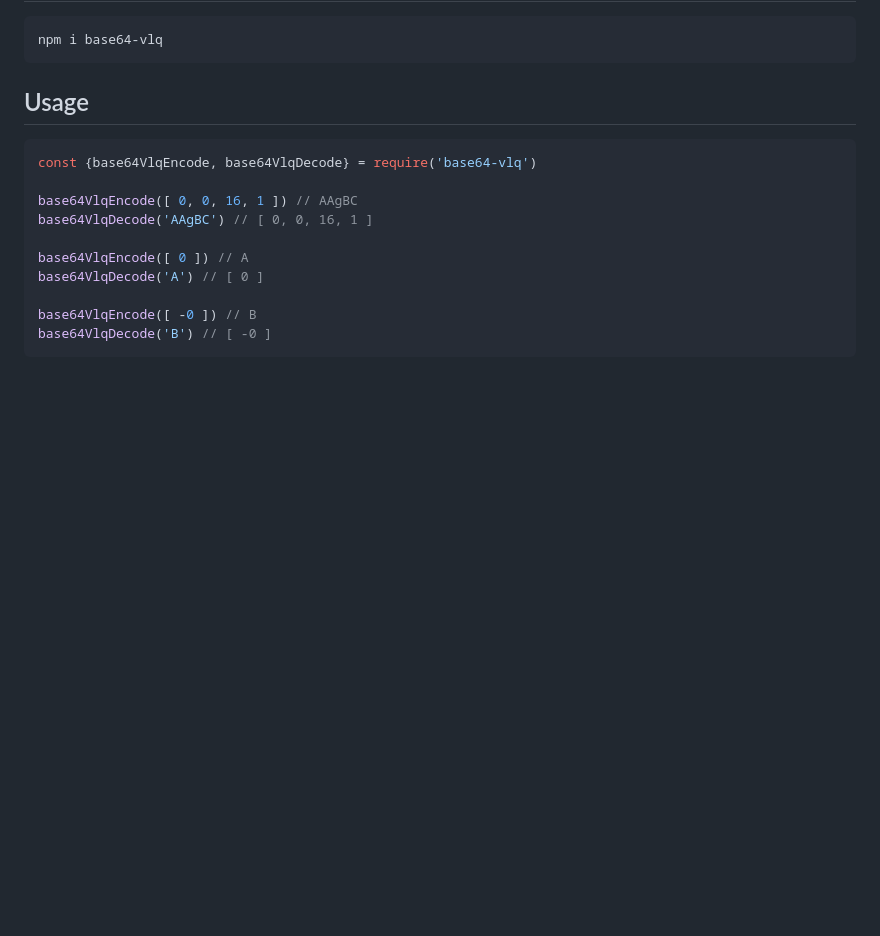
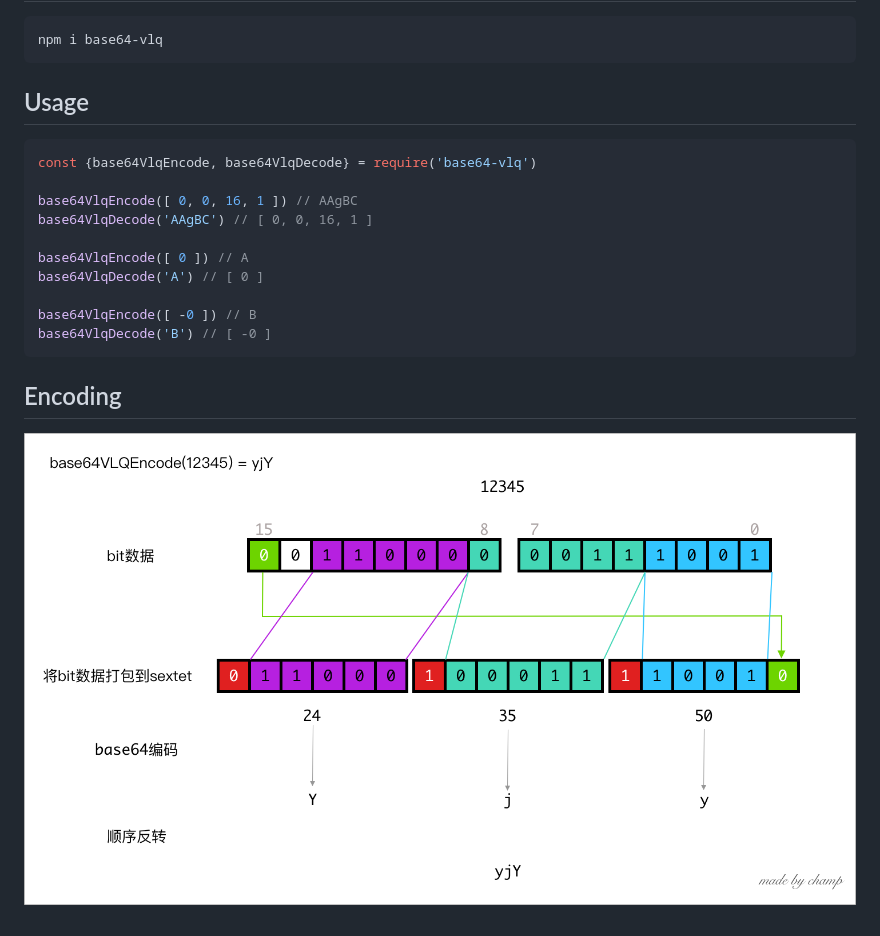
Before and after one commit to champkeh/base64-vlq, a Markdown page: README.md, the part around the change. Rendered like a GitHub page; pictures changed too: assets/base64vlq.png (added); blank space fills up the shorter version.

Commit message:
添加base64vlq编码原理

````diff
--- a/README.md
+++ b/README.md
@@ -26,3 +26,6 @@ base64VlqDecode('A') // [ 0 ]
 base64VlqEncode([ -0 ]) // B
 base64VlqDecode('B') // [ -0 ]
 ```
+
+## Encoding
+![base64vlq编码原理](assets/base64vlq.png)
````
